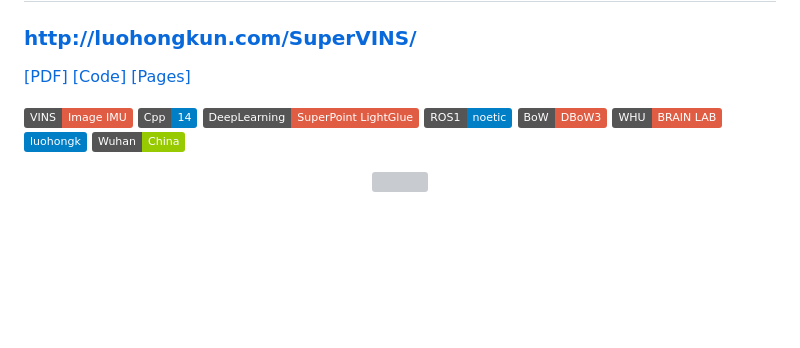
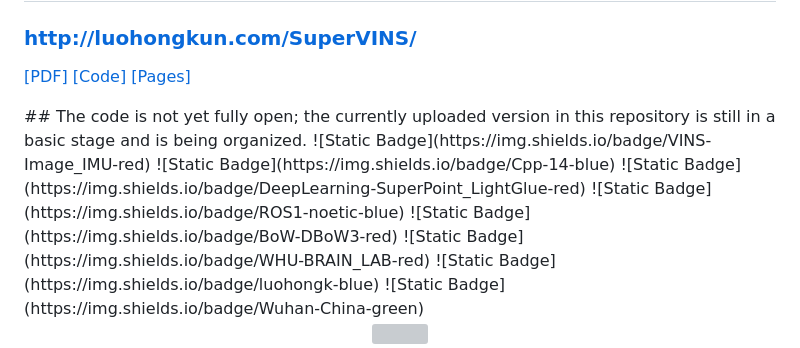
Before and after one commit to luohongk/SuperVINS, a Markdown page: README.md, the part around the change. GitHub-like rendering; badges without logos; blank space fills up the shorter version; grey boxes are pictures that could not be loaded.

```diff
--- a/README.md
+++ b/README.md
@@ -14,7 +14,7 @@
   <a href="https://github.com/luohongk/SuperVINS" class="styled-link">[Code]</a>
   <a href="http://luohongkun.com/SuperVINS/" class="styled-link">[Pages]</a>
 </p>
-
+## The code is not yet fully open; the currently uploaded version in this repository is still in a basic stage and is being organized.
 ![Static Badge](https://img.shields.io/badge/VINS-Image_IMU-red) ![Static Badge](https://img.shields.io/badge/Cpp-14-blue) ![Static Badge](https://img.shields.io/badge/DeepLearning-SuperPoint_LightGlue-red) ![Static Badge](https://img.shields.io/badge/ROS1-noetic-blue) ![Static Badge](https://img.shields.io/badge/BoW-DBoW3-red) ![Static Badge](https://img.shields.io/badge/WHU-BRAIN_LAB-red) ![Static Badge](https://img.shields.io/badge/luohongk-blue) ![Static Badge](https://img.shields.io/badge/Wuhan-China-green)
 
 <div align=center><img src="resources\SuperVINS.png" width =100%></div>
```
